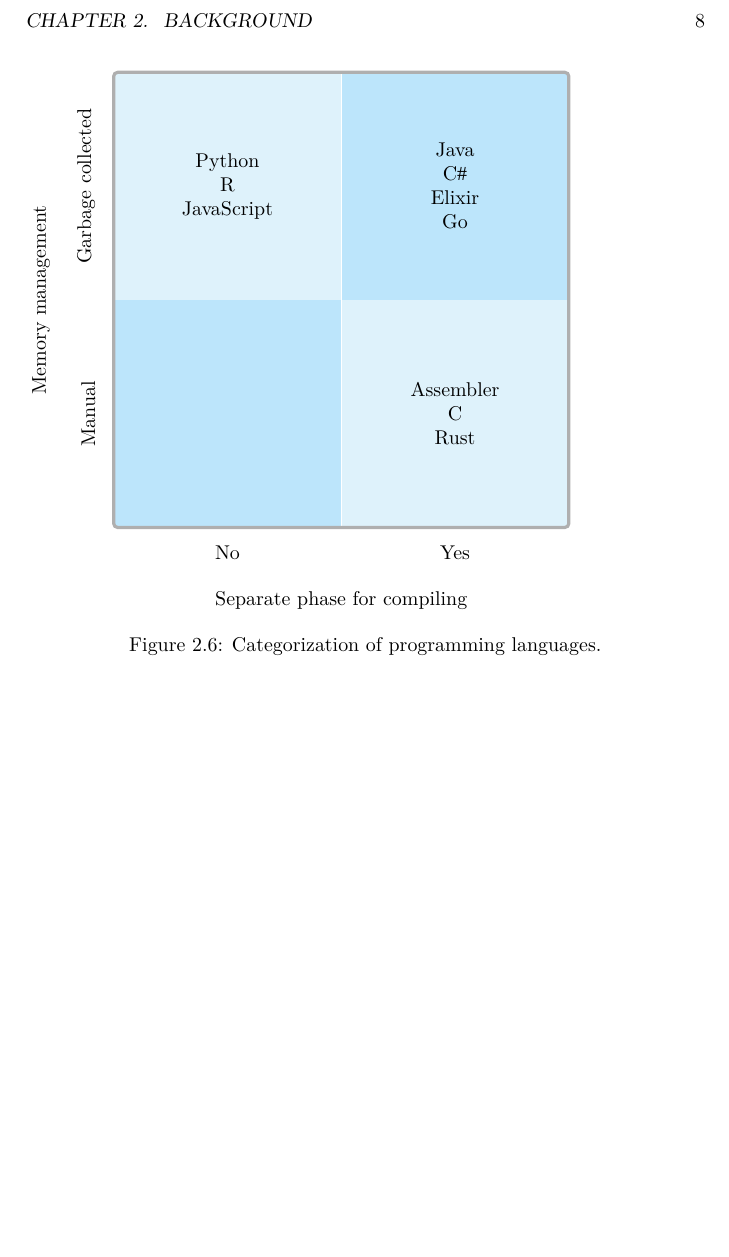
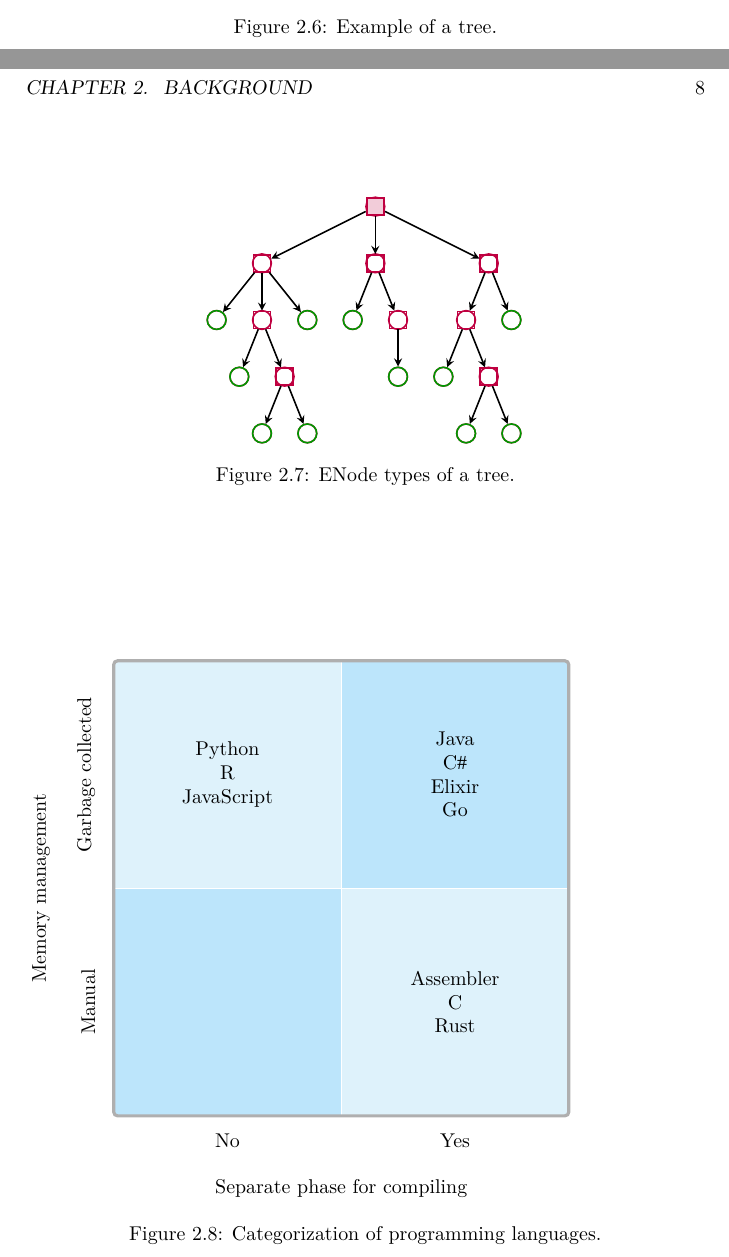
Before and after one commit to aslakjohansen/progintro, a LaTeX book (doc/document.tex, which reads doc/background_graphs.tex, doc/figs/graph_tree_nodetypes.tex): part of page 8 of 35 before the commit and two parts of pages 7 and 8 of 35 after it, the two joined at a grey line, cut at the place of the change, the shorter picture padded with empty space. Compiled offline with XeLaTeX; a LaTeX package or settings file that is missing is left out.

Commit message:
Added tree related figures

```diff
--- a/doc/background_graphs.tex
+++ b/doc/background_graphs.tex
@@ -29,3 +29,15 @@
   \caption{Example of a cycle in a graph.}
   \label{fig:bs:graphs:cycle}
 \end{figure}
+
+\begin{figure}[tbp]
+  \input{figs/graph_tree.tex}
+  \caption{Example of a tree.}
+  \label{fig:bs:graphs:trees}
+\end{figure}
+
+\begin{figure}[tbp]
+  \input{figs/graph_tree_nodetypes.tex}
+  \caption{ENode types of a tree.}
+  \label{fig:bs:graphs:trees:nodetypes}
+\end{figure}
--- /dev/null
+++ b/doc/figs/graph_tree_nodetypes.tex
@@ -0,0 +1,107 @@
+\begin{center}
+  \begin{tikzpicture}[remember picture]
+    \newcommand{\weight}[1]{node[midway,sloped,above] {\scalebox{0.7}{\textsl{\textcolor{purple}{#1}}}}}
+
+    \tikzstyle{edge}  = [thick,>=stealth,draw=black]
+    \tikzstyle{dedge} = [thick,->,>=stealth,draw=black]
+    \tikzstyle{snode}=[
+      overlay,
+      circle,
+      draw=purple,
+      anchor=center,
+      thick,
+      minimum size=0.2,
+    ]
+    \tikzstyle{snoded}=[
+      snode,
+      rectangle,
+      minimum width=0.3cm,
+      minimum height=0.3cm,
+    ]
+    \tikzstyle{leaf}=[
+      snode,
+      draw=green!60!black,
+    ]
+
+    {
+      \node[snode] (n1) at (0,0) {};
+
+      \node[snode] (n11) at (-2.0,-1) {};
+      \node[snode] (n12) at (0,-1) {};
+      \node[snode] (n13) at (2.0,-1) {};
+
+      \node[snode] (n111) at (-2.8,-2) {};
+      \node[snode] (n112) at (-2.0,-2) {};
+      \node[snode] (n113) at (-1.2,-2) {};
+      \node[snode] (n121) at (-0.4,-2) {};
+      \node[snode] (n122) at (0.4,-2) {};
+      \node[snode] (n131) at (1.6,-2) {};
+      \node[snode] (n132) at (2.4,-2) {};
+
+      \node[snode] (n1121) at (-2.4,-3) {};
+      \node[snode] (n1122) at (-1.6,-3) {};
+      \node[snode] (n1221) at (0.4,-3) {};
+      \node[snode] (n1311) at (1.2,-3) {};
+      \node[snode] (n1312) at (2.0,-3) {};
+
+      \node[snode] (n11221) at (-2.0,-4) {};
+      \node[snode] (n11222) at (-1.2,-4) {};
+      \node[snode] (n13121) at (1.6,-4) {};
+      \node[snode] (n13122) at (2.4,-4) {};
+    }
+
+    {
+      \node[snoded, very thick,fill=purple!20] (n1) at (0,0) {};
+    }
+
+    {
+      \node[snoded] (n11) at (-2.0,-1) {};
+      \node[snoded] (n12) at (0,-1) {};
+      \node[snoded] (n13) at (2.0,-1) {};
+
+      \node[leaf] (n111) at (-2.8,-2) {};
+      \node[snoded] (n112) at (-2.0,-2) {};
+      \node[leaf] (n113) at (-1.2,-2) {};
+      \node[leaf] (n121) at (-0.4,-2) {};
+      \node[snoded] (n122) at (0.4,-2) {};
+      \node[snoded] (n131) at (1.6,-2) {};
+      \node[leaf] (n132) at (2.4,-2) {};
+
+      \node[leaf] (n1121) at (-2.4,-3) {};
+      \node[snoded] (n1122) at (-1.6,-3) {};
+      \node[leaf] (n1221) at (0.4,-3) {};
+      \node[leaf] (n1311) at (1.2,-3) {};
+      \node[snoded] (n1312) at (2.0,-3) {};
+
+      \node[leaf] (n11221) at (-2.0,-4) {};
+      \node[leaf] (n11222) at (-1.2,-4) {};
+      \node[leaf] (n13121) at (1.6,-4) {};
+      \node[leaf] (n13122) at (2.4,-4) {};
+    }
+
+    {
+      \draw[dedge] (n1)--(n11);
+      \draw[dedge] (n1)--(n12);
+      \draw[dedge] (n1)--(n13);
+
+      \draw[dedge] (n11)--(n111);
+      \draw[dedge] (n11)--(n112);
+      \draw[dedge] (n11)--(n113);
+      \draw[dedge] (n12)--(n121);
+      \draw[dedge] (n12)--(n122);
+      \draw[dedge] (n13)--(n131);
+      \draw[dedge] (n13)--(n132);
+
+      \draw[dedge] (n112)--(n1121);
+      \draw[dedge] (n112)--(n1122);
+      \draw[dedge] (n122)--(n1221);
+      \draw[dedge] (n131)--(n1311);
+      \draw[dedge] (n131)--(n1312);
+
+      \draw[dedge] (n1122)--(n11221);
+      \draw[dedge] (n1122)--(n11222);
+      \draw[dedge] (n1312)--(n13121);
+      \draw[dedge] (n1312)--(n13122);
+    }
+  \end{tikzpicture}
+\end{center}
```
Also changed, not shown: doc/figs/graph_tree.tex (added, +78 -0 lines).
